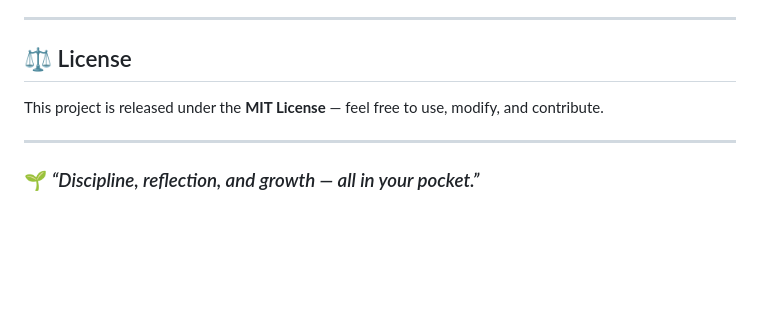
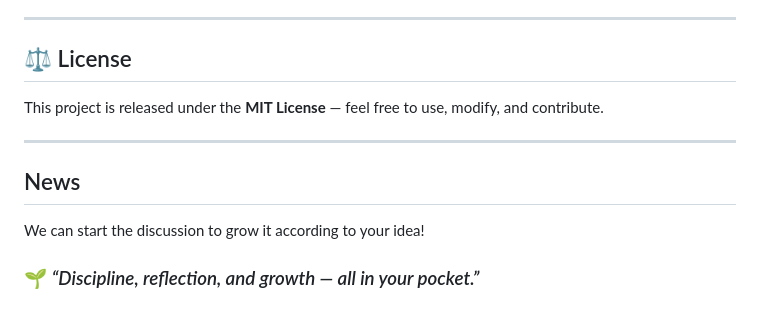
Before and after one commit to lishav123/Manager, a Markdown page: README.md, the part around the change. GitHub-like rendering; blank space fills up the shorter version.

Commit message:
Add 'News' section to README
Added a 'News' section to encourage discussion and growth.

```diff
--- a/README.md
+++ b/README.md
@@ -147,4 +147,7 @@ This project is released under the **MIT License** — feel free to use, modify,
 
 ---
 
+## News
+
+We can start the discussion to grow it according to your idea!
 ### 🌱 *“Discipline, reflection, and growth — all in your pocket.”*
```
